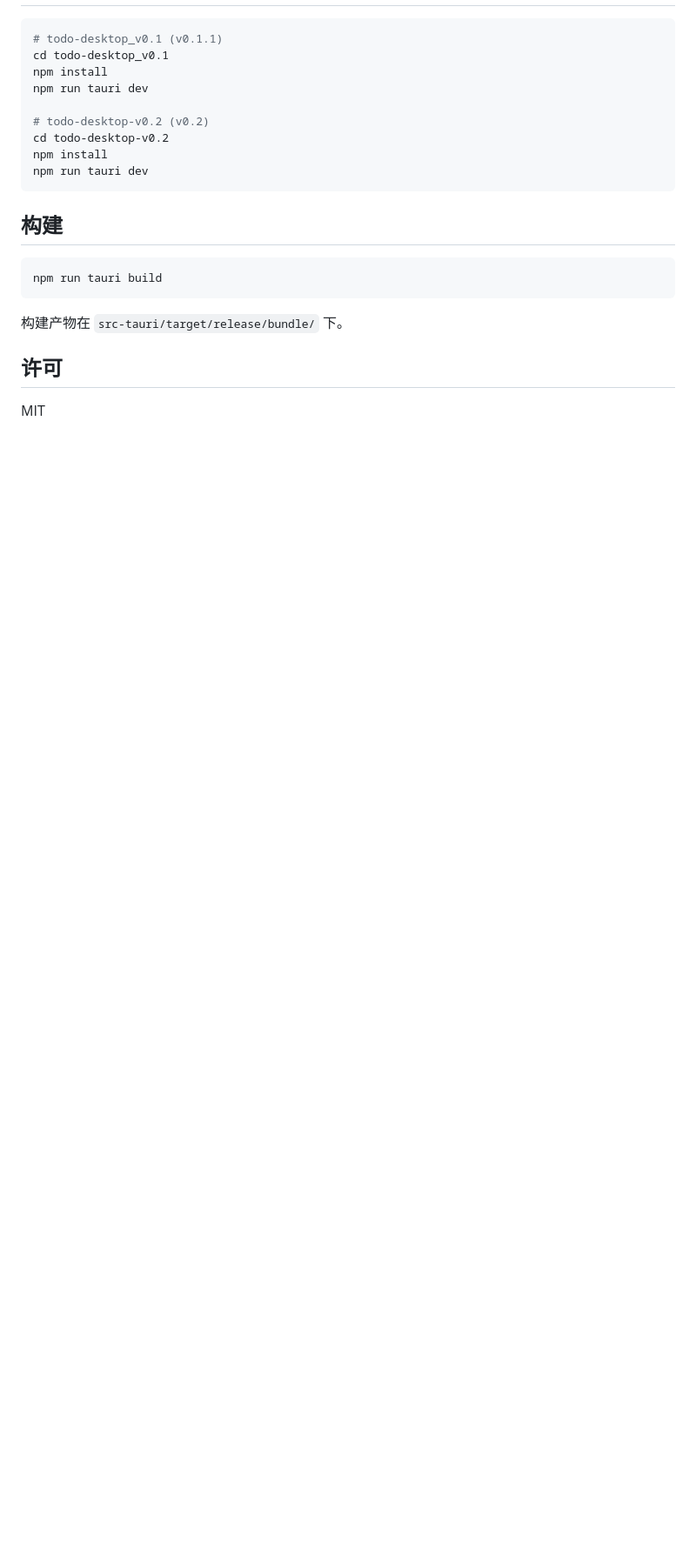
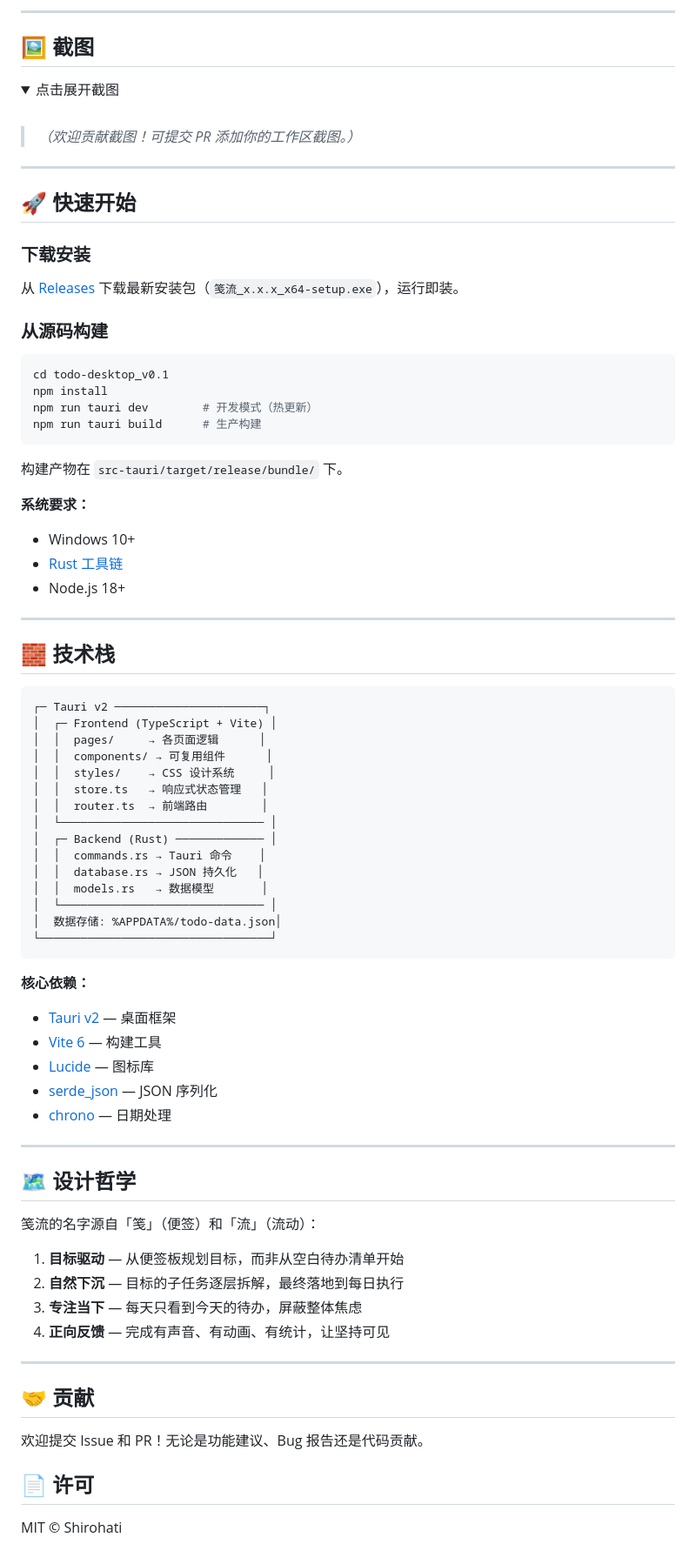
Before and after one commit to Shirohati/JianFlow, a Markdown page: README.md, the part around one of its changes. Shown at 87% size. Rendered like a GitHub page; folded sections open; blank space fills up the shorter version.

Commit message:
docs: 重写 README 为项目介绍导向

````diff
--- a/README.md
+++ b/README.md
@@ -73,24 +66,86 @@
+---
+
+## 🖼️ 截图
+
+<details>
+<summary>点击展开截图</summary>
+
+<br />
+
+> *（欢迎贡献截图！可提交 PR 添加你的工作区截图。）*
+
+</details>
+
+---
+
+## 🚀 快速开始
+
+### 下载安装
+
+从 [Releases](https://github.com/Shirohati/JianFlow/releases) 下载最新安装包（`笺流_x.x.x_x64-setup.exe`），运行即装。
+
+### 从源码构建
 
 ```bash
-# todo-desktop_v0.1 (v0.1.1)
 cd todo-desktop_v0.1
 npm install
-npm run tauri dev
-
-# todo-desktop-v0.2 (v0.2)
-cd todo-desktop-v0.2
-npm install
-npm run tauri dev
-```
-
-## 构建
-
-```bash
-npm run tauri build
+npm run tauri dev        # 开发模式（热更新）
+npm run tauri build      # 生产构建
 ```
 
 构建产物在 `src-tauri/target/release/bundle/` 下。
 
-## 许可
+**系统要求：**
+- Windows 10+
+- [Rust 工具链](https://rustup.rs)
+- Node.js 18+
 
-MIT
+---
+
+## 🧱 技术栈
+
+```
+┌─ Tauri v2 ──────────────────────┐
+│  ┌─ Frontend (TypeScript + Vite) │
+│  │  pages/     → 各页面逻辑      │
+│  │  components/ → 可复用组件      │
+│  │  styles/    → CSS 设计系统     │
+│  │  store.ts   → 响应式状态管理   │
+│  │  router.ts  → 前端路由        │
+│  └────────────────────────────── │
+│  ┌─ Backend (Rust) ───────────── │
+│  │  commands.rs → Tauri 命令    │
+│  │  database.rs → JSON 持久化   │
+│  │  models.rs   → 数据模型       │
+│  └────────────────────────────── │
+│  数据存储: %APPDATA%/todo-data.json│
+└──────────────────────────────────┘
+```
+
+**核心依赖：**
+- [Tauri v2](https://v2.tauri.app) — 桌面框架
+- [Vite 6](https://vitejs.dev) — 构建工具
+- [Lucide](https://lucide.dev) — 图标库
+- [serde_json](https://github.com/serde-rs/json) — JSON 序列化
+- [chrono](https://github.com/chronotope/chrono) — 日期处理
+
+---
+
+## 🗺️ 设计哲学
+
+笺流的名字源自「笺」（便签）和「流」（流动）：
+
+1. **目标驱动** — 从便签板规划目标，而非从空白待办清单开始
+2. **自然下沉** — 目标的子任务逐层拆解，最终落地到每日执行
+3. **专注当下** — 每天只看到今天的待办，屏蔽整体焦虑
+4. **正向反馈** — 完成有声音、有动画、有统计，让坚持可见
+
+---
+
+## 🤝 贡献
+
+欢迎提交 Issue 和 PR！无论是功能建议、Bug 报告还是代码贡献。
+
+## 📄 许可
+
+MIT © Shirohati
````
Also changed, not shown: other parts of README.md (+57 -64 lines).
